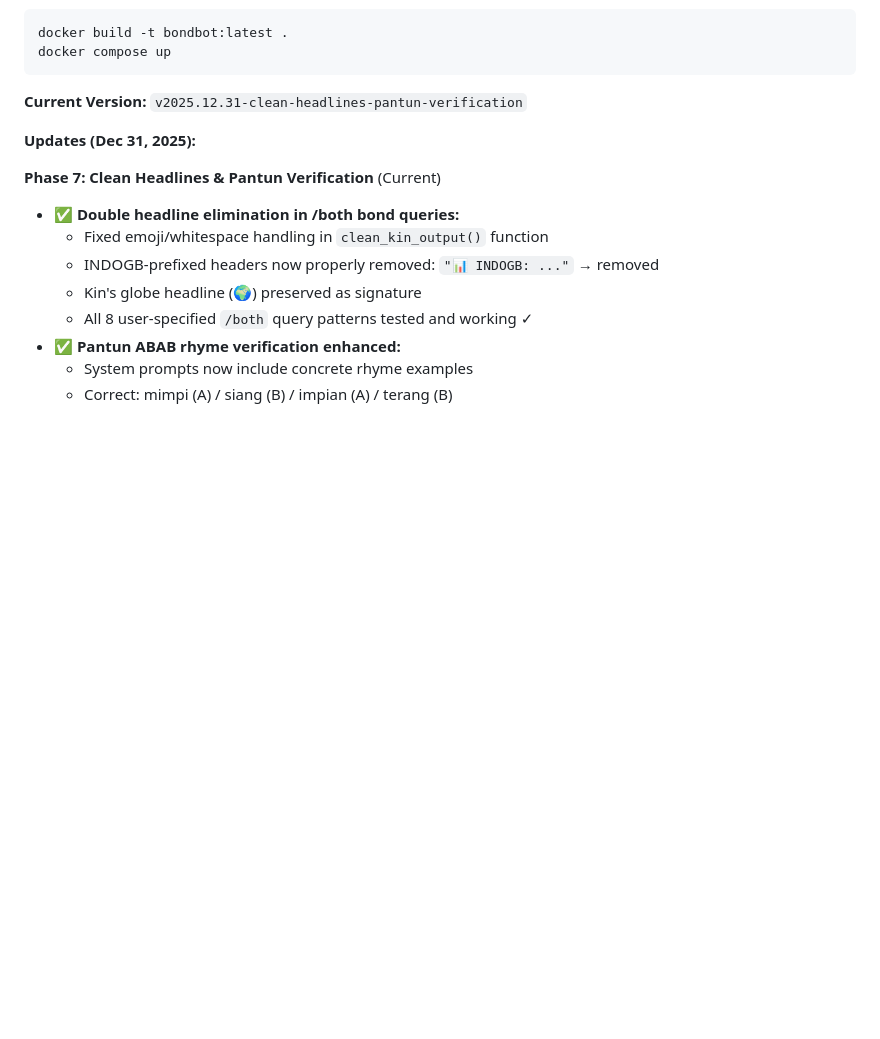
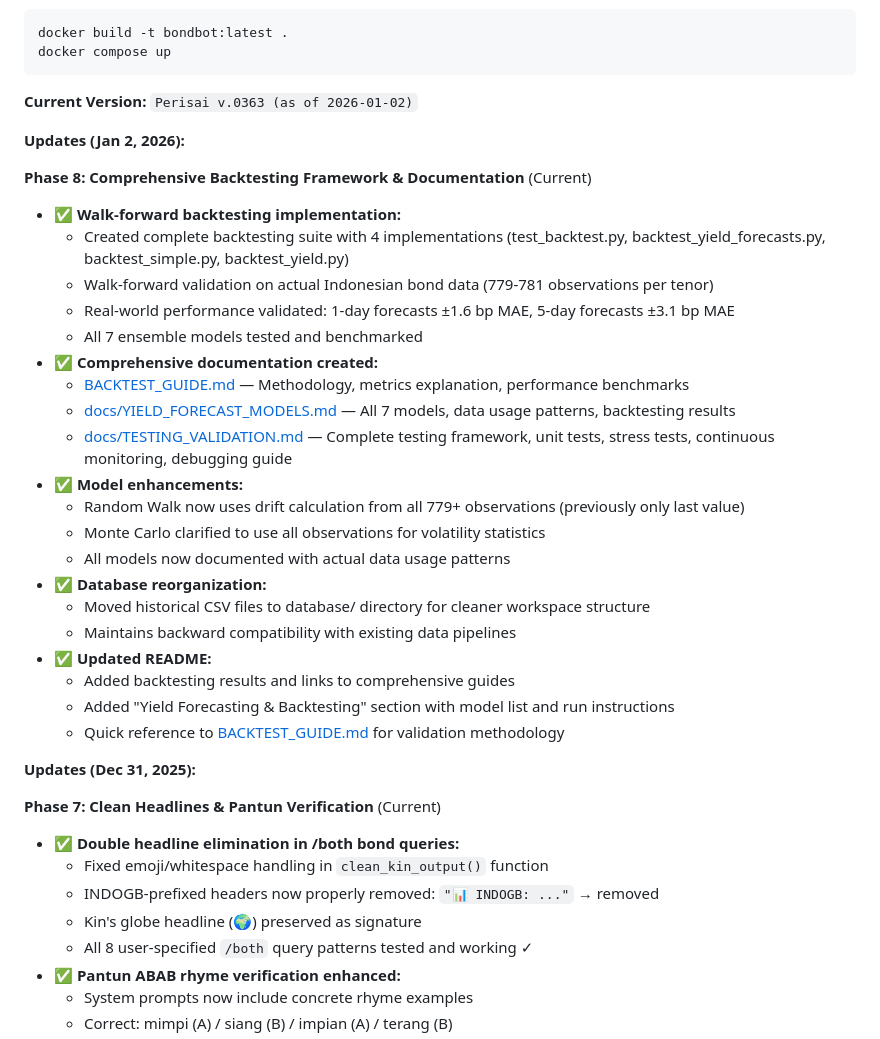
Before and after one commit to arifpras/perisai-bot, a Markdown page: README.md, the part around one of its changes. Rendered like a GitHub page; blank space fills up the shorter version.

Commit message:
docs: update version to v.0363 and changelog with backtesting phase

````diff
--- a/README.md
+++ b/README.md
@@ -319,7 +319,31 @@ docker build -t bondbot:latest .
 docker compose up
 ```
 
-**Current Version:** `v2025.12.31-clean-headlines-pantun-verification`
+**Current Version:** `Perisai v.0363 (as of 2026-01-02)`
+
+**Updates (Jan 2, 2026):**
+
+**Phase 8: Comprehensive Backtesting Framework & Documentation** (Current)
+- ✅ **Walk-forward backtesting implementation:**
+  - Created complete backtesting suite with 4 implementations (test_backtest.py, backtest_yield_forecasts.py, backtest_simple.py, backtest_yield.py)
+  - Walk-forward validation on actual Indonesian bond data (779-781 observations per tenor)
+  - Real-world performance validated: 1-day forecasts ±1.6 bp MAE, 5-day forecasts ±3.1 bp MAE
+  - All 7 ensemble models tested and benchmarked
+- ✅ **Comprehensive documentation created:**
+  - [BACKTEST_GUIDE.md](BACKTEST_GUIDE.md) — Methodology, metrics explanation, performance benchmarks
+  - [docs/YIELD_FORECAST_MODELS.md](docs/YIELD_FORECAST_MODELS.md) — All 7 models, data usage patterns, backtesting results
+  - [docs/TESTING_VALIDATION.md](docs/TESTING_VALIDATION.md) — Complete testing framework, unit tests, stress tests, continuous monitoring, debugging guide
+- ✅ **Model enhancements:**
+  - Random Walk now uses drift calculation from all 779+ observations (previously only last value)
+  - Monte Carlo clarified to use all observations for volatility statistics
+  - All models now documented with actual data usage patterns
+- ✅ **Database reorganization:**
+  - Moved historical CSV files to database/ directory for cleaner workspace structure
+  - Maintains backward compatibility with existing data pipelines
+- ✅ **Updated README:**
+  - Added backtesting results and links to comprehensive guides
+  - Added "Yield Forecasting & Backtesting" section with model list and run instructions
+  - Quick reference to [BACKTEST_GUIDE.md](BACKTEST_GUIDE.md) for validation methodology
 
 **Updates (Dec 31, 2025):**
 
````
Also changed, not shown: other parts of README.md (+1 -1 lines).
